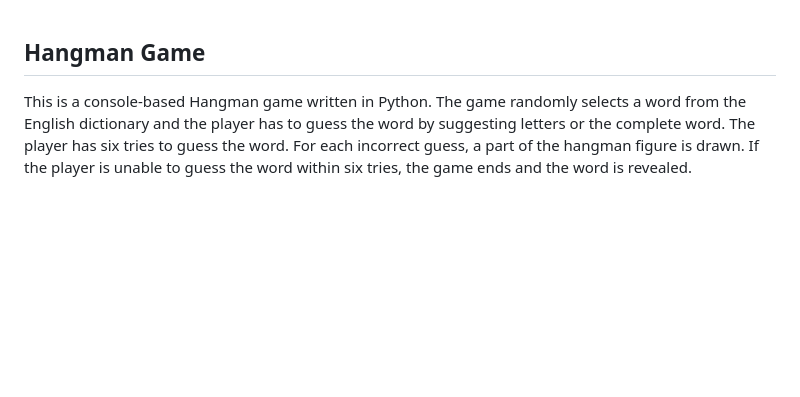
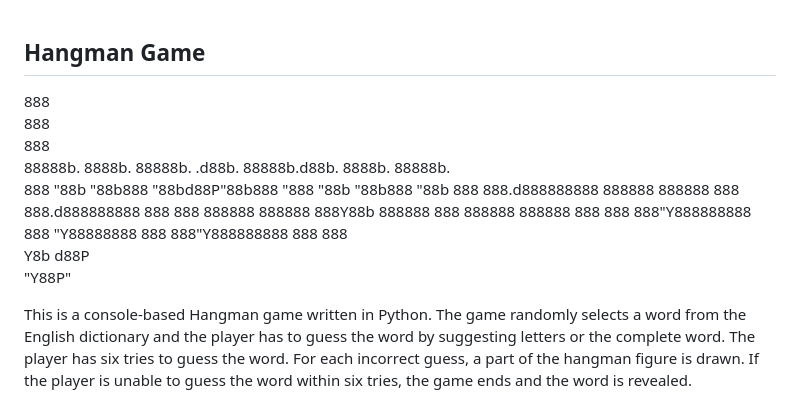
Before and after one commit to hydramod/hangman-project-3, a Markdown page: README.md, the part around the change. GitHub-like rendering; blank space fills up the shorter version.

Commit message:
update readmadd ascii art title to readme

```diff
--- a/README.md
+++ b/README.md
@@ -1,4 +1,16 @@
 ## Hangman Game
+
+888
+888
+888
+88888b.  8888b. 88888b.  .d88b. 88888b.d88b.  8888b. 88888b.
+888 "88b    "88b888 "88bd88P"88b888 "888 "88b    "88b888 "88b
+888  888.d888888888  888888  888888  888  888.d888888888  888
+888  888888  888888  888Y88b 888888  888  888888  888888  888
+888  888"Y888888888  888 "Y88888888  888  888"Y888888888  888
+                             888
+                        Y8b d88P
+                         "Y88P"
 
 This is a console-based Hangman game written in Python. The game randomly selects a word from the English dictionary and the player has to guess the word by suggesting letters or the complete word. The player has six tries to guess the word. For each incorrect guess, a part of the hangman figure is drawn. If the player is unable to guess the word within six tries, the game ends and the word is revealed.
 
```
